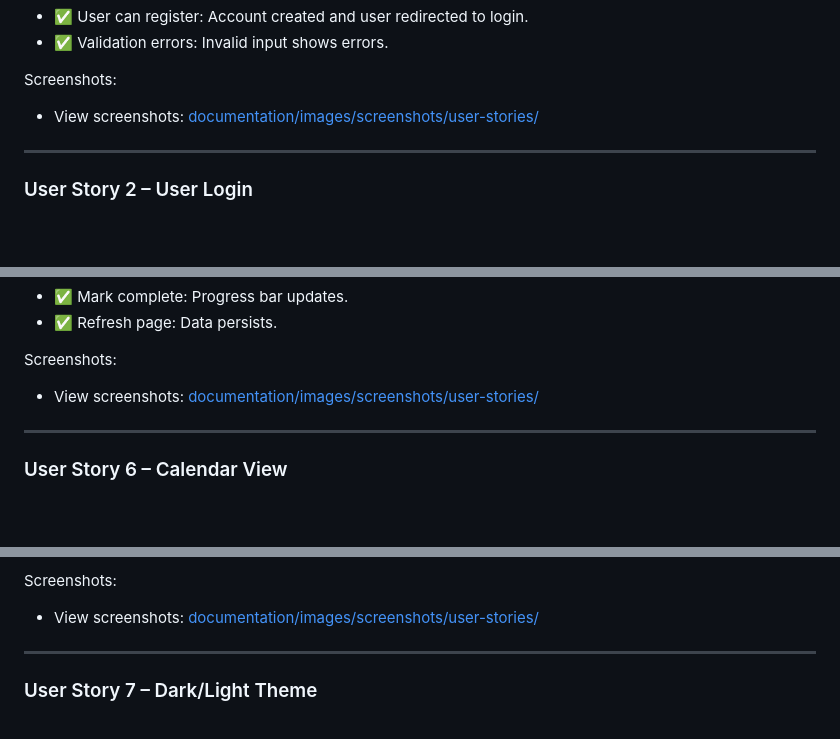
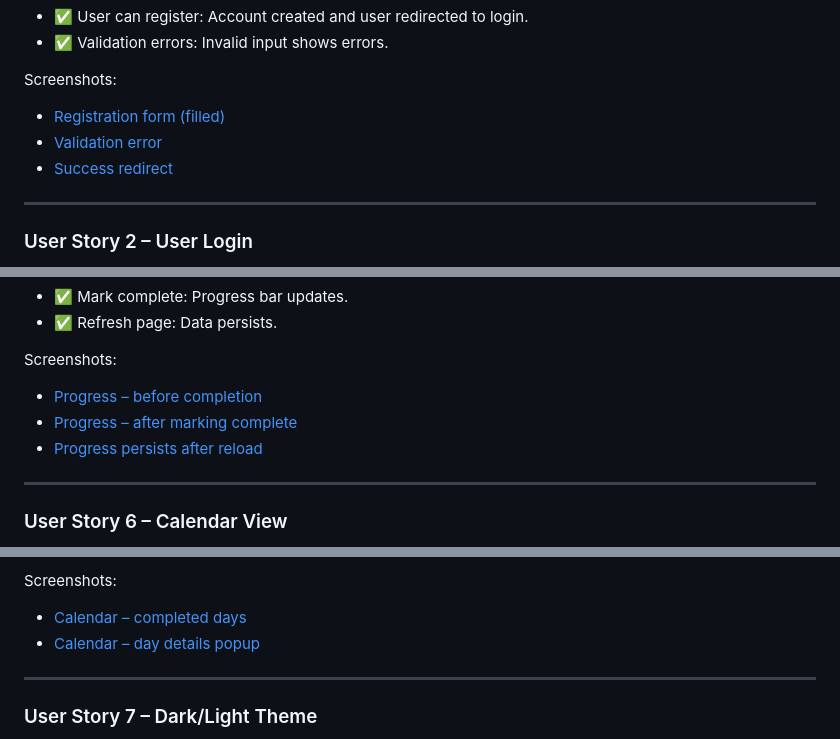
Before and after one commit to iismail06/Skincare_tracker_SKYN, a Markdown page: README.md, 3 parts joined by grey strips. Rendered like a GitHub page; blank space fills up the shorter version.

```diff
--- a/README.md
+++ b/README.md
@@ -221,7 +222,9 @@ Testing Performed:
 
 Screenshots:
 
-- View screenshots: [documentation/images/screenshots/user-stories/](documentation/images/screenshots/user-stories/)
+- [Registration form (filled)](documentation/images/screenshots/user-stories/us1-registration-form-filled.png)
+- [Validation error](documentation/images/screenshots/user-stories/us1-registration-Validation%20error.png)
+- [Success redirect](documentation/images/screenshots/user-stories/us1-registration-success-redirect.png)
 
 ---
 
@@ -308,7 +322,9 @@ Testing Performed:
 
 Screenshots:
 
-- View screenshots: [documentation/images/screenshots/user-stories/](documentation/images/screenshots/user-stories/)
+- [Progress – before completion](documentation/images/screenshots/user-stories/us7-progress-before.png)
+- [Progress – after marking complete](documentation/images/screenshots/user-stories/us7-progress-after-mark-complete.png)
+- [Progress persists after reload](documentation/images/screenshots/user-stories/us7-progress-persists-after-reload.png)
 
 ---
 
@@ -330,7 +346,8 @@ Testing Performed:
 
 Screenshots:
 
-- View screenshots: [documentation/images/screenshots/user-stories/](documentation/images/screenshots/user-stories/)
+- [Calendar – completed days](documentation/images/screenshots/user-stories/us8-calendar-completed-days.png)
+- [Calendar – day details popup](documentation/images/screenshots/user-stories/us8-calendar-day-details-popup.png)
 
 ---
 
```
Also changed, not shown: other parts of README.md (+20 -4 lines).
